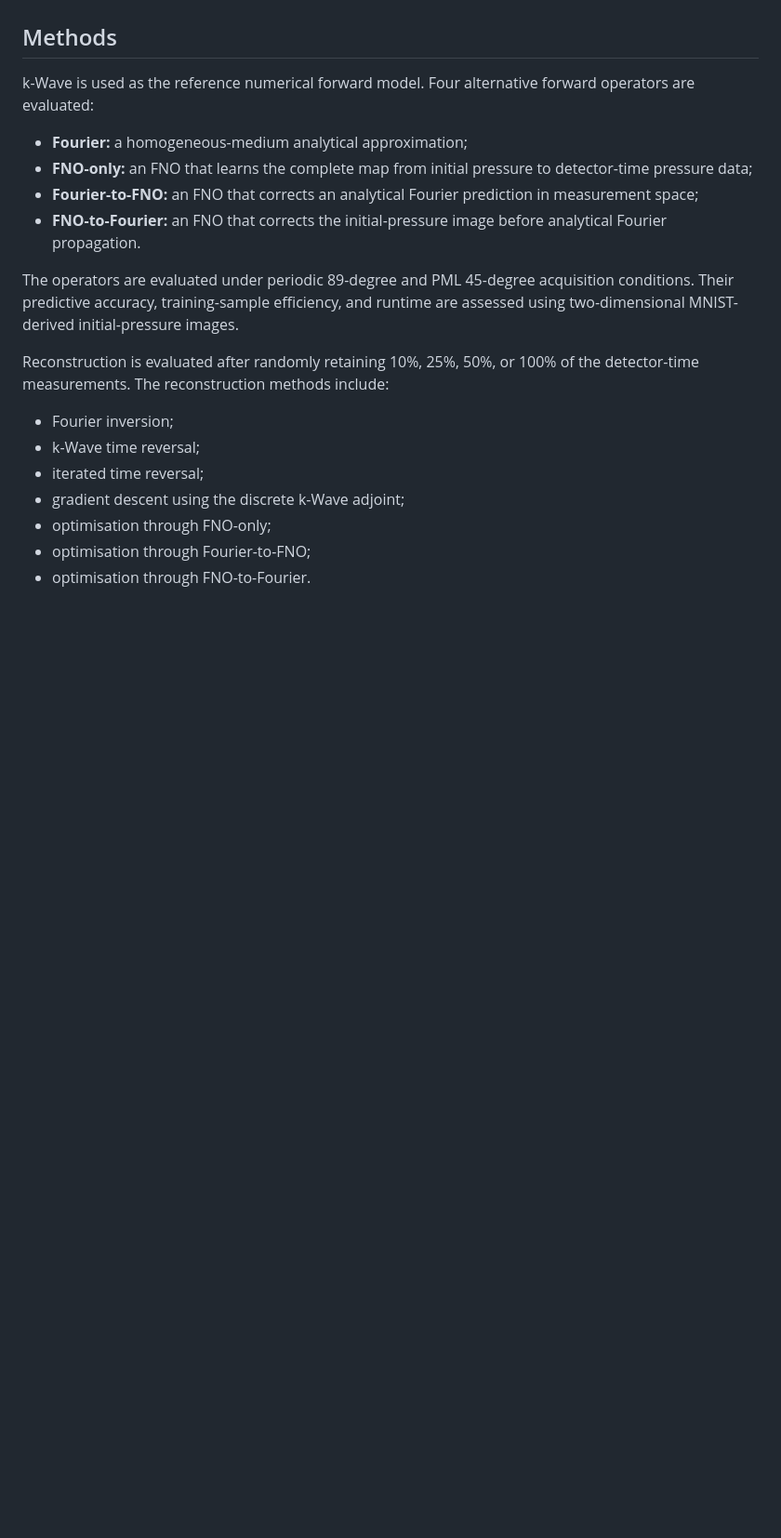
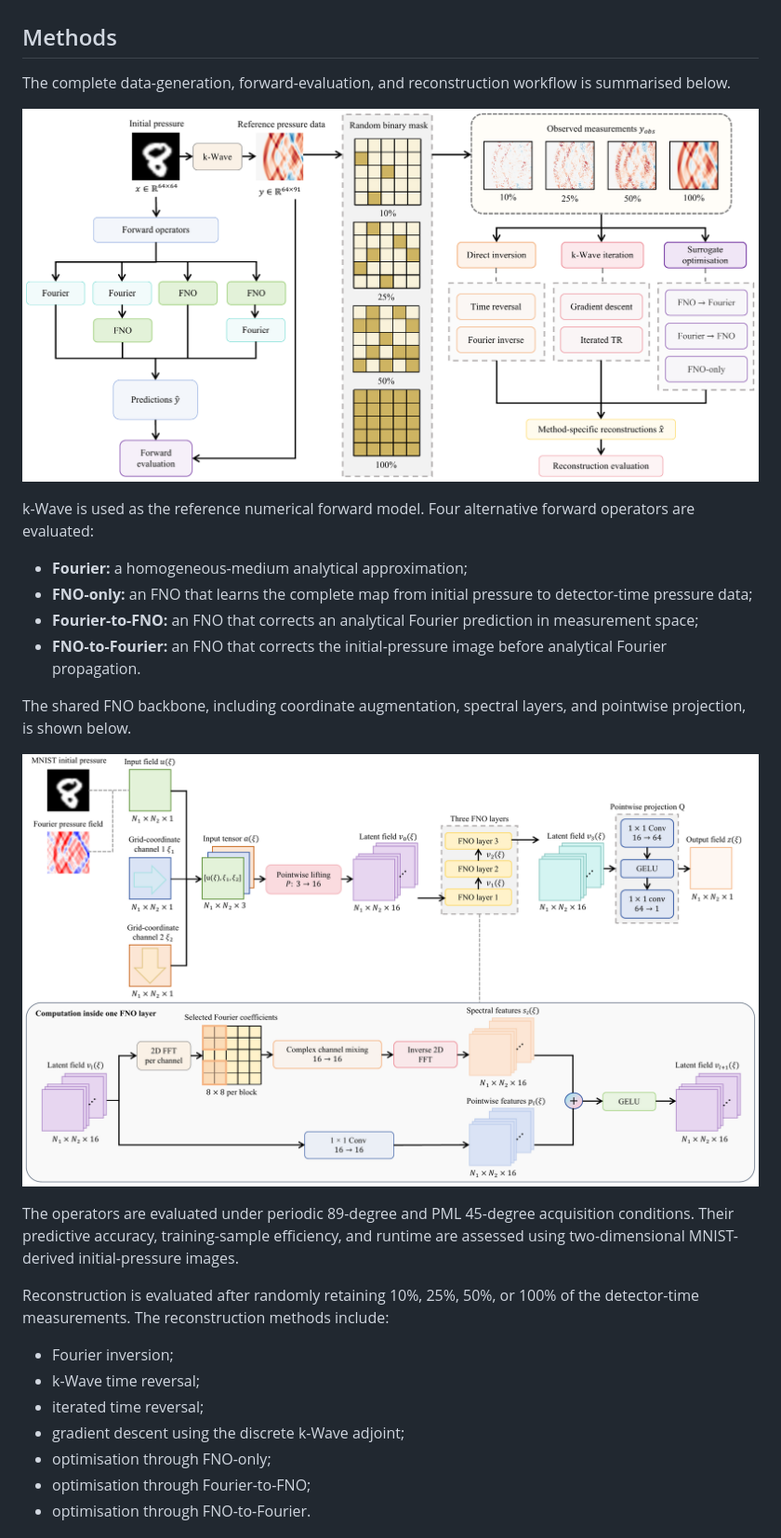
Before and after one commit to meng20250923-tech/FYP-matlab-kwave, a Markdown page: README.md, the part around the change. Shown: that part at 93% size. Rendered like a GitHub page; pictures changed too: results/figures/method/experimental_workflow.png (added), results/figures/method/fno_architecture.png (added); blank space fills up the shorter version.

Commit message:
Add method and FNO architecture figures

```diff
--- a/README.md
+++ b/README.md
@@ -8,12 +8,20 @@ The project investigates whether Fourier neural operators can provide fast forwa
 
 ## Methods
 
+The complete data-generation, forward-evaluation, and reconstruction workflow is summarised below.
+
+![Methodological workflow](results/figures/method/experimental_workflow.png)
+
 k-Wave is used as the reference numerical forward model. Four alternative forward operators are evaluated:
 
 - **Fourier:** a homogeneous-medium analytical approximation;
 - **FNO-only:** an FNO that learns the complete map from initial pressure to detector-time pressure data;
 - **Fourier-to-FNO:** an FNO that corrects an analytical Fourier prediction in measurement space;
 - **FNO-to-Fourier:** an FNO that corrects the initial-pressure image before analytical Fourier propagation.
+
+The shared FNO backbone, including coordinate augmentation, spectral layers, and pointwise projection, is shown below.
+
+![FNO architecture](results/figures/method/fno_architecture.png)
 
 The operators are evaluated under periodic 89-degree and PML 45-degree acquisition conditions. Their predictive accuracy, training-sample efficiency, and runtime are assessed using two-dimensional MNIST-derived initial-pressure images.
 
```
Also changed, not shown: 2 other files.
